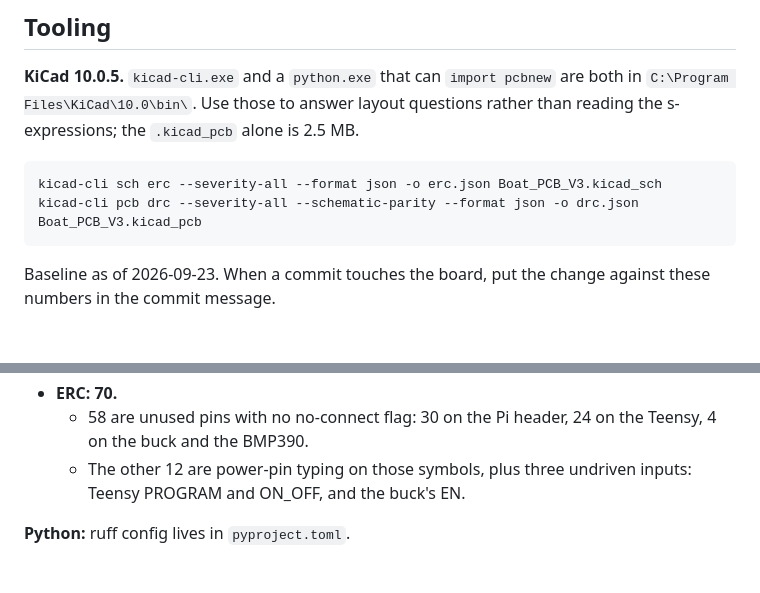
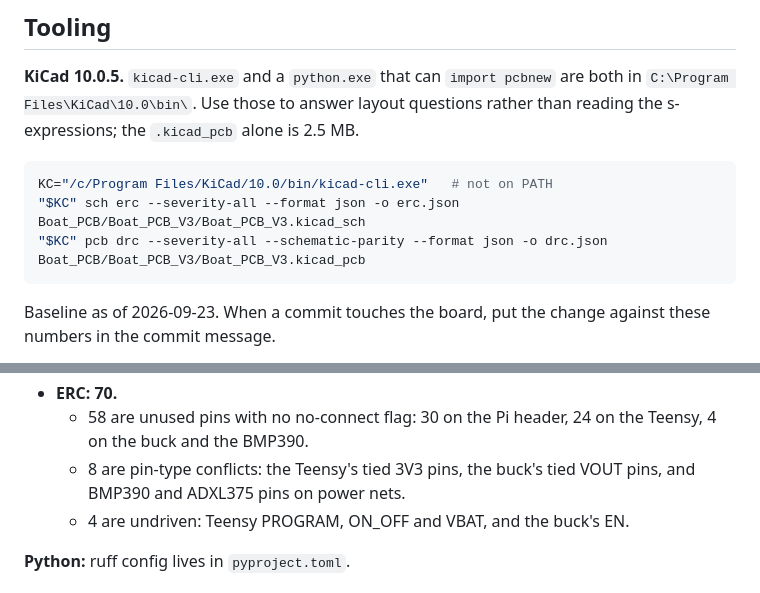
Before and after one commit to ka1e27/dreams, a Markdown page: CLAUDE.md, 2 parts joined by grey strips. Drawn GitHub-style; blank space fills up the shorter version.

Commit message:
docs(claude): make the kicad-cli commands runnable from the repo root
kicad-cli is not on PATH on the dev machine, and the commands used bare
file names that only resolve from inside Boat_PCB/Boat_PCB_V3/. Both are
now spelled out, and were run verbatim from the root to check: DRC 107,
0 unconnected, parity 154, ERC 70 - unchanged. The erc.json/drc.json
they write are caught by .gitignore.

Also split the ERC tally correctly: 58 unflagged unused pins, 8 pin-type
conflicts (which include ADXL375, not just the Teensy, buck and BMP390),
and 4 undriven pins (Teensy PROGRAM, ON_OFF, VBAT; buck EN).

Co-Authored-By: Claude Opus 5.5 <noreply@anthropic.com>

````diff
--- a/CLAUDE.md
+++ b/CLAUDE.md
@@ -72,8 +72,9 @@ threshold into V3 without re-deriving it. That is the mistake to avoid.
 s-expressions; the `.kicad_pcb` alone is 2.5 MB.
 
 ```bash
-kicad-cli sch erc --severity-all --format json -o erc.json Boat_PCB_V3.kicad_sch
-kicad-cli pcb drc --severity-all --schematic-parity --format json -o drc.json Boat_PCB_V3.kicad_pcb
+KC="/c/Program Files/KiCad/10.0/bin/kicad-cli.exe"   # not on PATH
+"$KC" sch erc --severity-all --format json -o erc.json Boat_PCB/Boat_PCB_V3/Boat_PCB_V3.kicad_sch
+"$KC" pcb drc --severity-all --schematic-parity --format json -o drc.json Boat_PCB/Boat_PCB_V3/Boat_PCB_V3.kicad_pcb
 ```
 
 Baseline as of 2026-09-23. When a commit touches the board, put the change against these numbers
@@ -90,8 +91,9 @@ in the commit message.
 - **ERC: 70.**
   - 58 are unused pins with no no-connect flag: 30 on the Pi header, 24 on the Teensy, 4 on the buck
     and the BMP390.
-  - The other 12 are power-pin typing on those symbols, plus three undriven inputs: Teensy PROGRAM
-    and ON_OFF, and the buck's EN.
+  - 8 are pin-type conflicts: the Teensy's tied 3V3 pins, the buck's tied VOUT pins, and BMP390 and
+    ADXL375 pins on power nets.
+  - 4 are undriven: Teensy PROGRAM, ON_OFF and VBAT, and the buck's EN.
 
 **Python:** ruff config lives in `pyproject.toml`.
 
````
